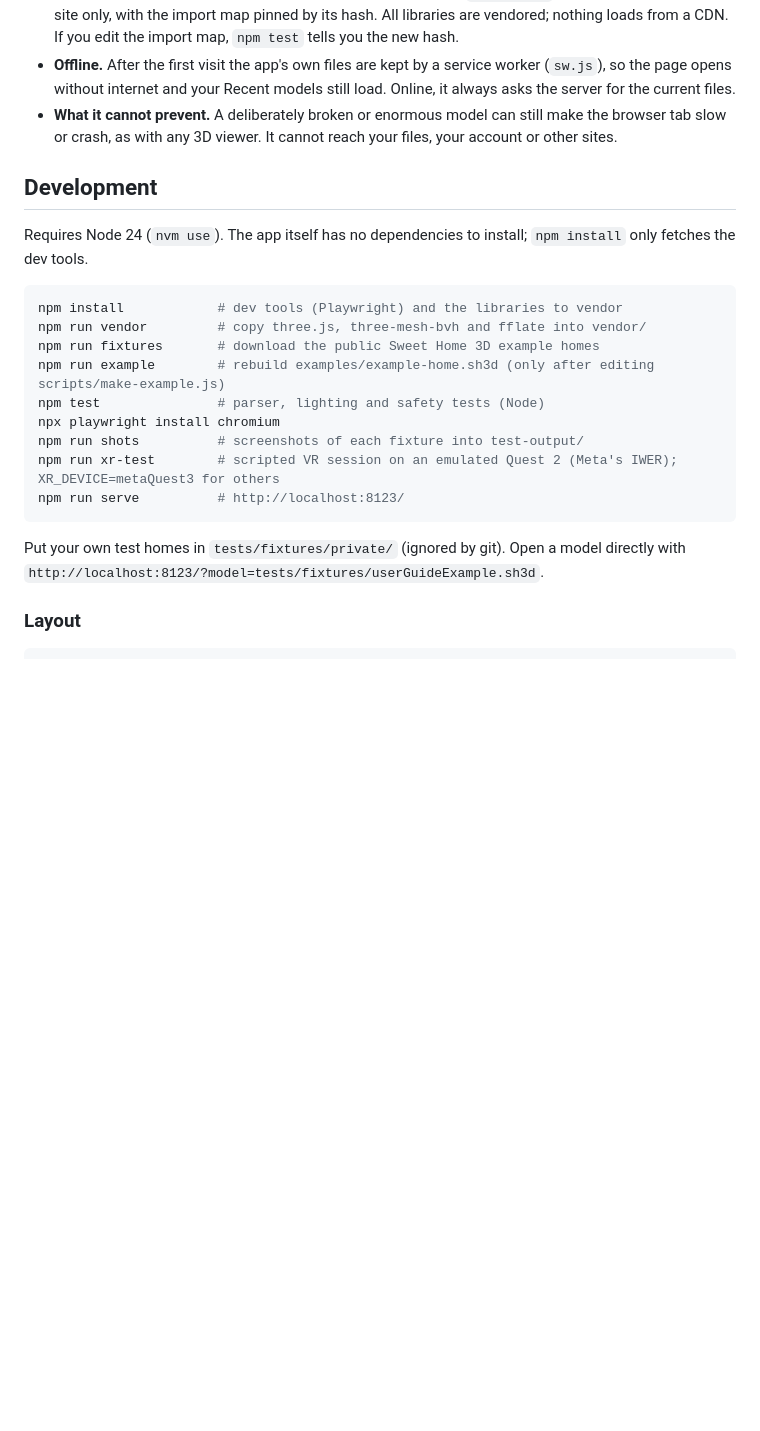
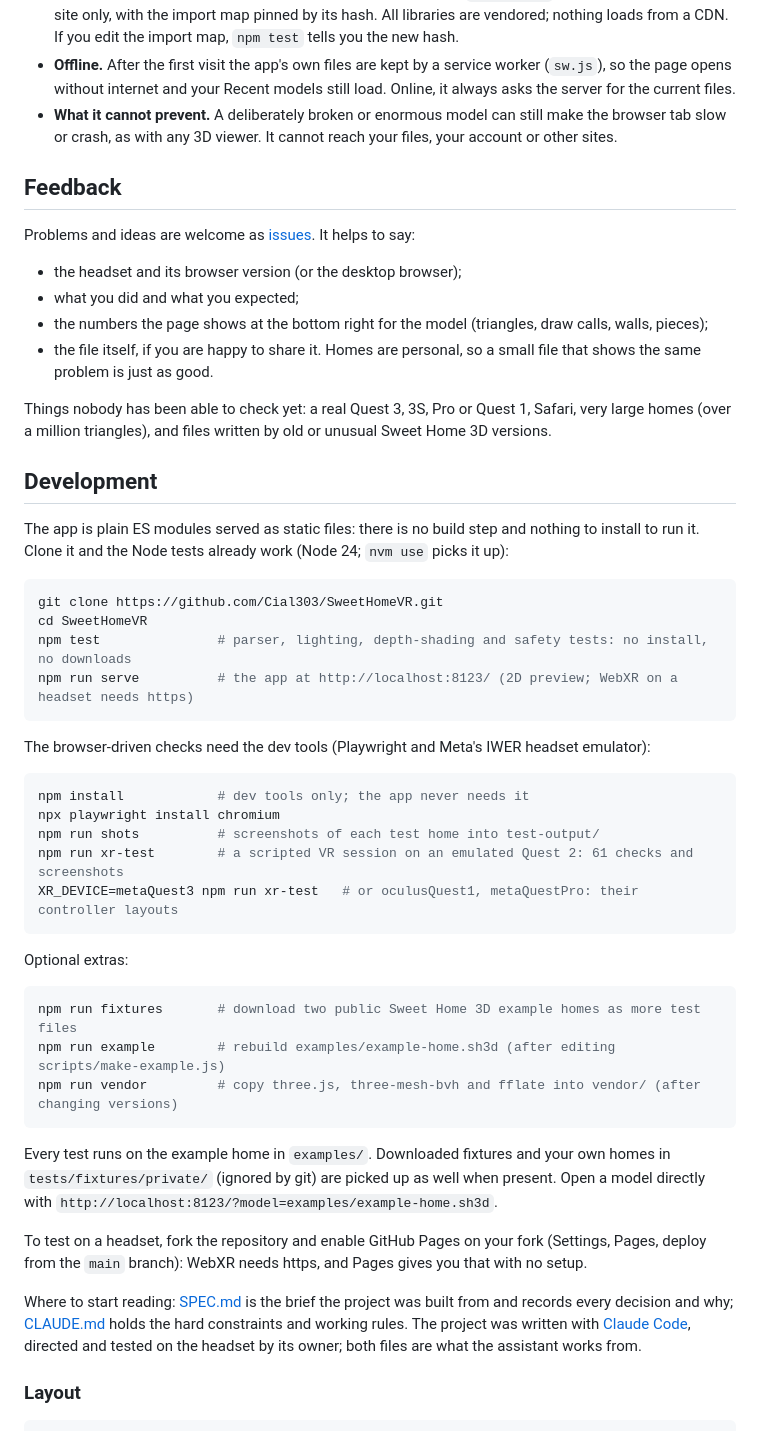
Before and after one commit to Cial303/SweetHomeVR, a Markdown page: README.md, the part around one of its changes. Rendered like a GitHub page; blank space fills up the shorter version.

````diff
--- a/README.md
+++ b/README.md
@@ -93,23 +101,51 @@ Without a key the button is simply hidden. The Chooser script is the only file l
 - **Offline.** After the first visit the app's own files are kept by a service worker (`sw.js`), so the page opens without internet and your Recent models still load. Online, it always asks the server for the current files.
 - **What it cannot prevent.** A deliberately broken or enormous model can still make the browser tab slow or crash, as with any 3D viewer. It cannot reach your files, your account or other sites.
 
+## Feedback
+
+Problems and ideas are welcome as [issues](https://github.com/Cial303/SweetHomeVR/issues). It helps to say:
+
+- the headset and its browser version (or the desktop browser);
+- what you did and what you expected;
+- the numbers the page shows at the bottom right for the model (triangles, draw calls, walls, pieces);
+- the file itself, if you are happy to share it. Homes are personal, so a small file that shows the same problem is just as good.
+
+Things nobody has been able to check yet: a real Quest 3, 3S, Pro or Quest 1, Safari, very large homes (over a million triangles), and files written by old or unusual Sweet Home 3D versions.
+
 ## Development
 
-Requires Node 24 (`nvm use`). The app itself has no dependencies to install; `npm install` only fetches the dev tools.
+The app is plain ES modules served as static files: there is no build step and nothing to install to run it. Clone it and the Node tests already work (Node 24; `nvm use` picks it up):
 
 ```bash
-npm install            # dev tools (Playwright) and the libraries to vendor
-npm run vendor         # copy three.js, three-mesh-bvh and fflate into vendor/
-npm run fixtures       # download the public Sweet Home 3D example homes
-npm run example        # rebuild examples/example-home.sh3d (only after editing scripts/make-example.js)
-npm test               # parser, lighting and safety tests (Node)
-npx playwright install chromium
-npm run shots          # screenshots of each fixture into test-output/
-npm run xr-test        # scripted VR session on an emulated Quest 2 (Meta's IWER); XR_DEVICE=metaQuest3 for others
-npm run serve          # http://localhost:8123/
+git clone https://github.com/Cial303/SweetHomeVR.git
+cd SweetHomeVR
+npm test               # parser, lighting, depth-shading and safety tests: no install, no downloads
+npm run serve          # the app at http://localhost:8123/ (2D preview; WebXR on a headset needs https)
 ```
 
-Put your own test homes in `tests/fixtures/private/` (ignored by git). Open a model directly with `http://localhost:8123/?model=tests/fixtures/userGuideExample.sh3d`.
+The browser-driven checks need the dev tools (Playwright and Meta's IWER headset emulator):
+
+```bash
+npm install            # dev tools only; the app never needs it
+npx playwright install chromium
+npm run shots          # screenshots of each test home into test-output/
+npm run xr-test        # a scripted VR session on an emulated Quest 2: 61 checks and screenshots
+XR_DEVICE=metaQuest3 npm run xr-test   # or oculusQuest1, metaQuestPro: their controller layouts
+```
+
+Optional extras:
+
+```bash
+npm run fixtures       # download two public Sweet Home 3D example homes as more test files
+npm run example        # rebuild examples/example-home.sh3d (after editing scripts/make-example.js)
+npm run vendor         # copy three.js, three-mesh-bvh and fflate into vendor/ (after changing versions)
+```
+
+Every test runs on the example home in `examples/`. Downloaded fixtures and your own homes in `tests/fixtures/private/` (ignored by git) are picked up as well when present. Open a model directly with `http://localhost:8123/?model=examples/example-home.sh3d`.
+
+To test on a headset, fork the repository and enable GitHub Pages on your fork (Settings, Pages, deploy from the `main` branch): WebXR needs https, and Pages gives you that with no setup.
+
+Where to start reading: [SPEC.md](SPEC.md) is the brief the project was built from and records every decision and why; [CLAUDE.md](CLAUDE.md) holds the hard constraints and working rules. The project was written with [Claude Code](https://claude.com/claude-code), directed and tested on the headset by its owner; both files are what the assistant works from.
 
 ### Layout
 
````
Also changed, not shown: other parts of README.md (+11 -2 lines), CLAUDE.md (+2 -0 lines), docs/dollhouse.jpg (added), docs/page.jpg (added), docs/walk.jpg (added), 5 other files.
